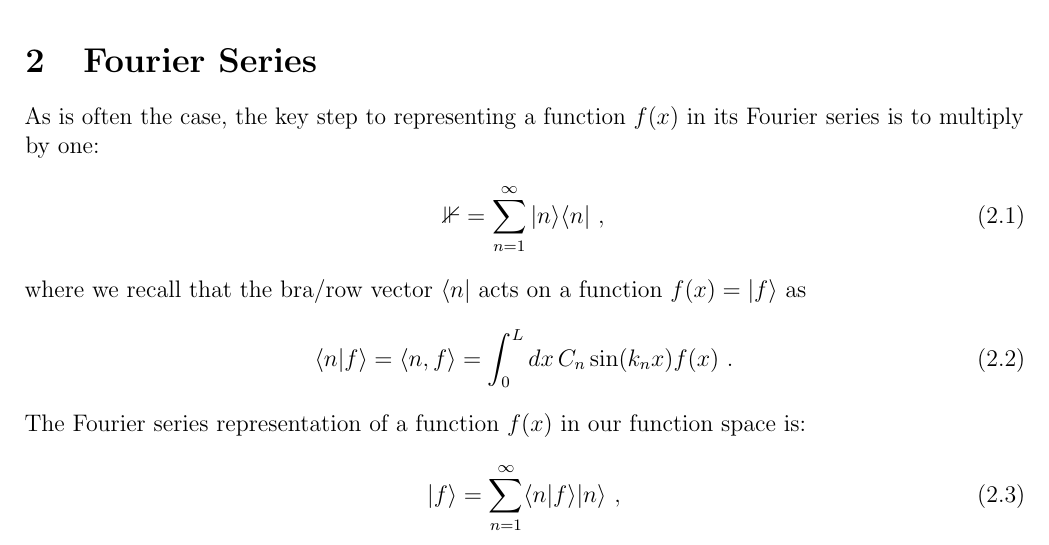
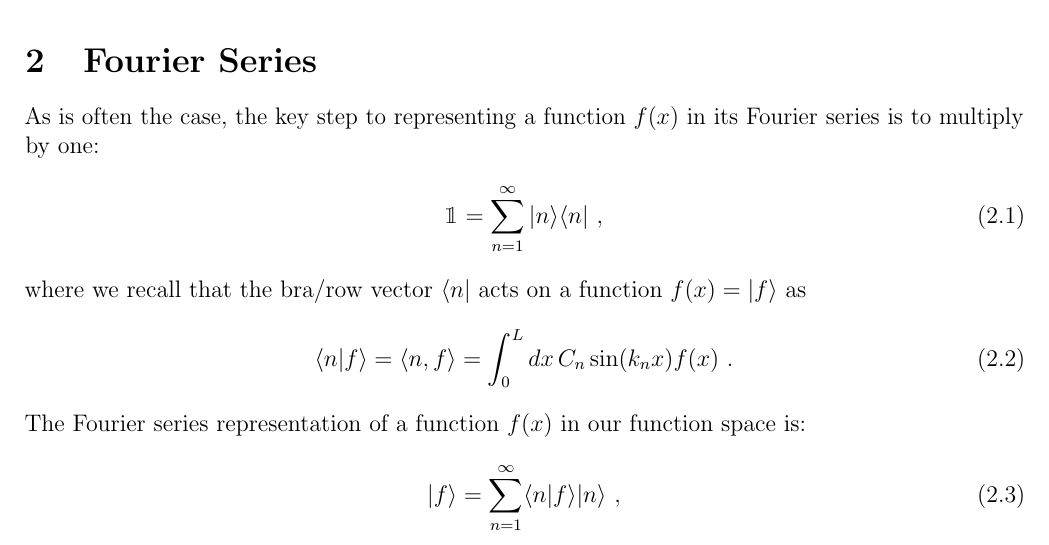
Before and after one commit to Tanedo/P017-S22, a LaTeX document (P017_S22_HW7a.tex): part of page 2 of 3, cut so that both start at the same text. Compiled offline with pdfLaTeX.

Commit message:
Add files via upload

```diff
--- a/P017_S22_HW7a.tex
+++ b/P017_S22_HW7a.tex
@@ -17,6 +17,7 @@
 \usepackage{enumerate}
 \usepackage{parskip}
 \usepackage{framed}
+\usepackage{bbm}
 
 \usepackage{sectsty}
 \sectionfont{\Large}
@@ -160,7 +161,7 @@ Sketch a graph of the first three basis vectors. Make sure your sketch only goes
 
 As is often the case, the key step to representing a function $f(x)$ in its Fourier series is to multiply by one:
 \begin{align}
-	\mathbb{1} = \sum_{n=1}^\infty |n\rangle \langle n| \ ,
+	\mathbbm{1} = \sum_{n=1}^\infty |n\rangle \langle n| \ ,
 \end{align}
 where we recall that the bra/row vector $\langle n|$ acts on a function $f(x)=|f\rangle$ as
 \begin{align}
```
Also changed, not shown: P017_S22_HW7a.pdf.
